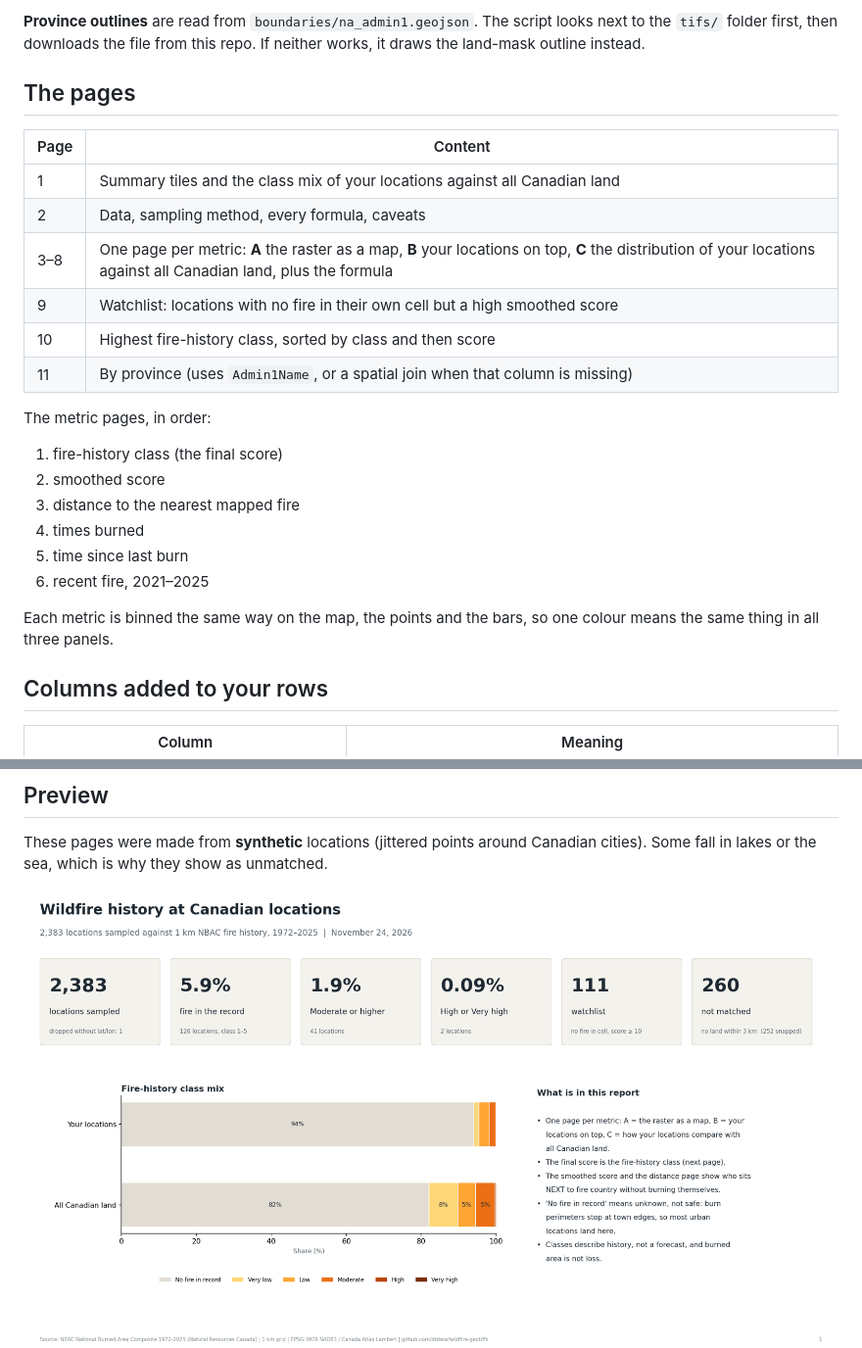
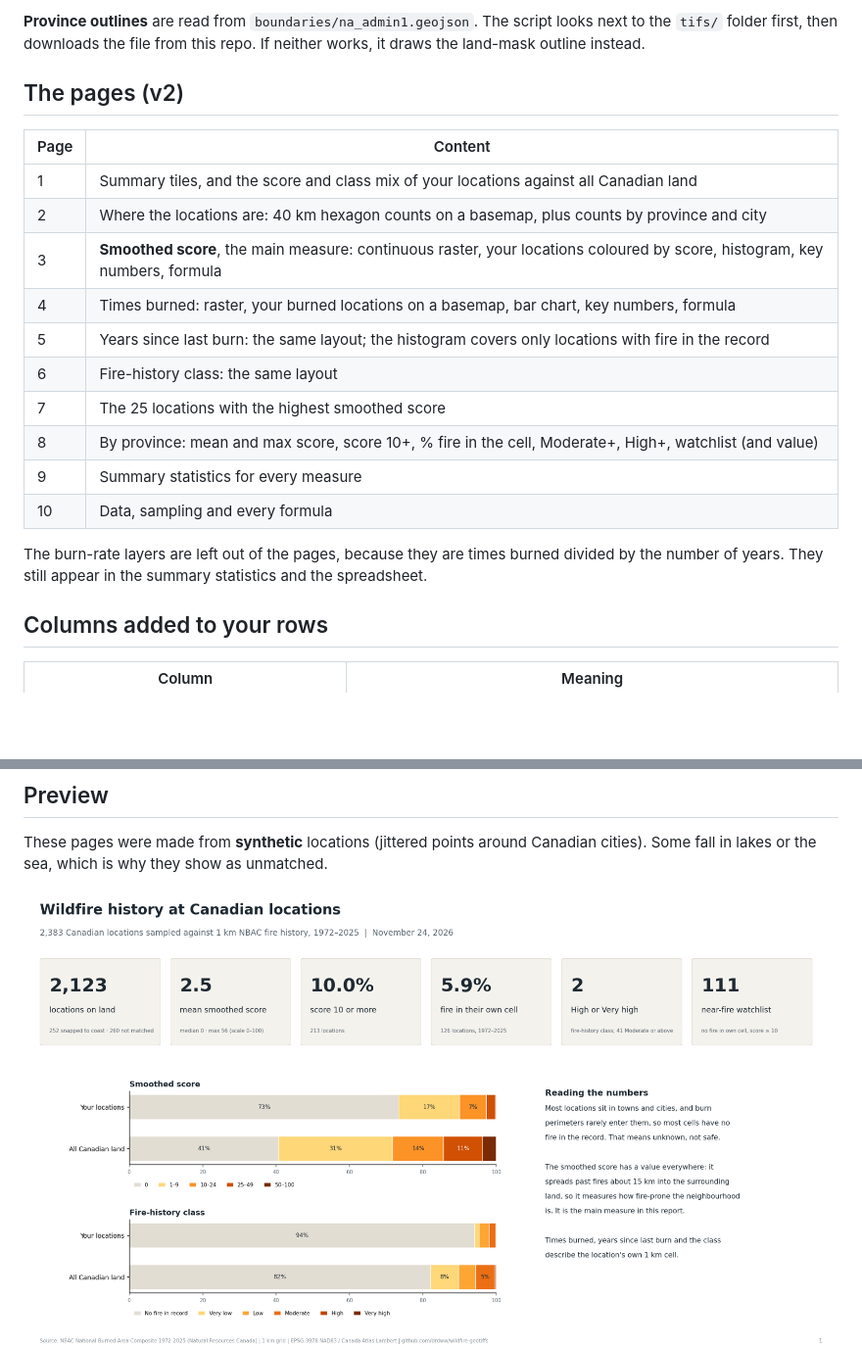
Before and after one commit to drdww/wildfire-geotiffs, a Markdown page: report/README.md, 2 parts joined by grey strips. Shown at 98% size. Rendered like a GitHub page; pictures changed too: report/preview/page_01.png; blank space fills up the shorter version.

```diff
--- a/report/README.md
+++ b/report/README.md
@@ -24,28 +24,23 @@ CA / CAN / Canada), `LOCID`, `LOCNAME`, `CityName` and `Admin1Name`, or common v
 the `tifs/` folder first, then downloads the file from this repo. If neither works, it draws
 the land-mask outline instead.
 
-## The pages
+## The pages (v2)
 
 | Page | Content |
 |---|---|
-| 1 | Summary tiles and the class mix of your locations against all Canadian land |
-| 2 | Data, sampling method, every formula, caveats |
-| 3–8 | One page per metric: **A** the raster as a map, **B** your locations on top, **C** the distribution of your locations against all Canadian land, plus the formula |
-| 9 | Watchlist: locations with no fire in their own cell but a high smoothed score |
-| 10 | Highest fire-history class, sorted by class and then score |
-| 11 | By province (uses `Admin1Name`, or a spatial join when that column is missing) |
+| 1 | Summary tiles, and the score and class mix of your locations against all Canadian land |
+| 2 | Where the locations are: 40 km hexagon counts on a basemap, plus counts by province and city |
+| 3 | **Smoothed score**, the main measure: continuous raster, your locations coloured by score, histogram, key numbers, formula |
+| 4 | Times burned: raster, your burned locations on a basemap, bar chart, key numbers, formula |
+| 5 | Years since last burn: the same layout; the histogram covers only locations with fire in the record |
+| 6 | Fire-history class: the same layout |
+| 7 | The 25 locations with the highest smoothed score |
+| 8 | By province: mean and max score, score 10+, % fire in the cell, Moderate+, High+, watchlist (and value) |
+| 9 | Summary statistics for every measure |
+| 10 | Data, sampling and every formula |
 
-The metric pages, in order:
-
-1. fire-history class (the final score)
-2. smoothed score
-3. distance to the nearest mapped fire
-4. times burned
-5. time since last burn
-6. recent fire, 2021–2025
-
-Each metric is binned the same way on the map, the points and the bars, so one colour means
-the same thing in all three panels.
+The burn-rate layers are left out of the pages, because they are times burned divided by the
+number of years. They still appear in the summary statistics and the spreadsheet.
 
 ## Columns added to your rows
 
```
Also changed, not shown: other parts of report/README.md (+4 -4 lines), README.md (+5 -4 lines), report/preview/page_02.png (added), report/preview/page_03.png, report/preview/page_04.png (deleted), report/preview/page_05.png (added), report/preview/page_09.png (deleted), 1 other file.
